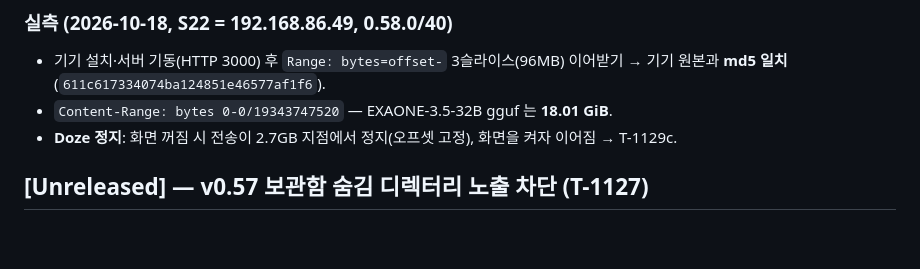
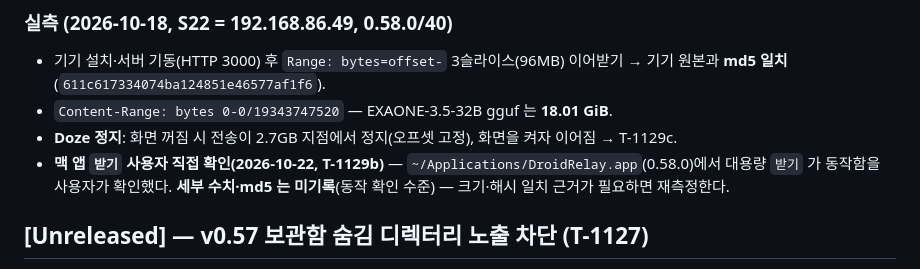
Before and after one commit to BoraSarang/DroidRelay, a Markdown page: docs/CHANGELOG.md, the part around the change. GitHub-like rendering; blank space fills up the shorter version.

Commit message:
docs(macos): T-1129b 맥 앱 대용량 받기 사용자 확인 완료
사용자가 직접 확인(2026-10-22): ~/Applications/DroidRelay.app(0.58.0) 보관함 `받기`
대용량 다운로드가 동작함. 세부 수치·md5 는 미기록("동작 확인 수준") — 근거 보강이
필요하면 재측정하도록 TODO 에 명시.

```diff
--- a/docs/CHANGELOG.md
+++ b/docs/CHANGELOG.md
@@ -201,6 +201,9 @@
   기기 원본과 **md5 일치**(`611c617334074ba124851e46577af1f6`).
 - `Content-Range: bytes 0-0/19343747520` — EXAONE-3.5-32B gguf 는 **18.01 GiB**.
 - **Doze 정지**: 화면 꺼짐 시 전송이 2.7GB 지점에서 정지(오프셋 고정), 화면을 켜자 이어짐 → T-1129c.
+- **맥 앱 `받기` 사용자 직접 확인(2026-10-22, T-1129b)** — `~/Applications/DroidRelay.app`(0.58.0)에서
+  대용량 `받기` 가 동작함을 사용자가 확인했다. **세부 수치·md5 는 미기록**(동작 확인 수준) —
+  크기·해시 일치 근거가 필요하면 재측정한다.
 
 ## [Unreleased] — v0.57 보관함 숨김 디렉터리 노출 차단 (T-1127)
 
```
Also changed, not shown: docs/TODO.md (+1 -1 lines).
